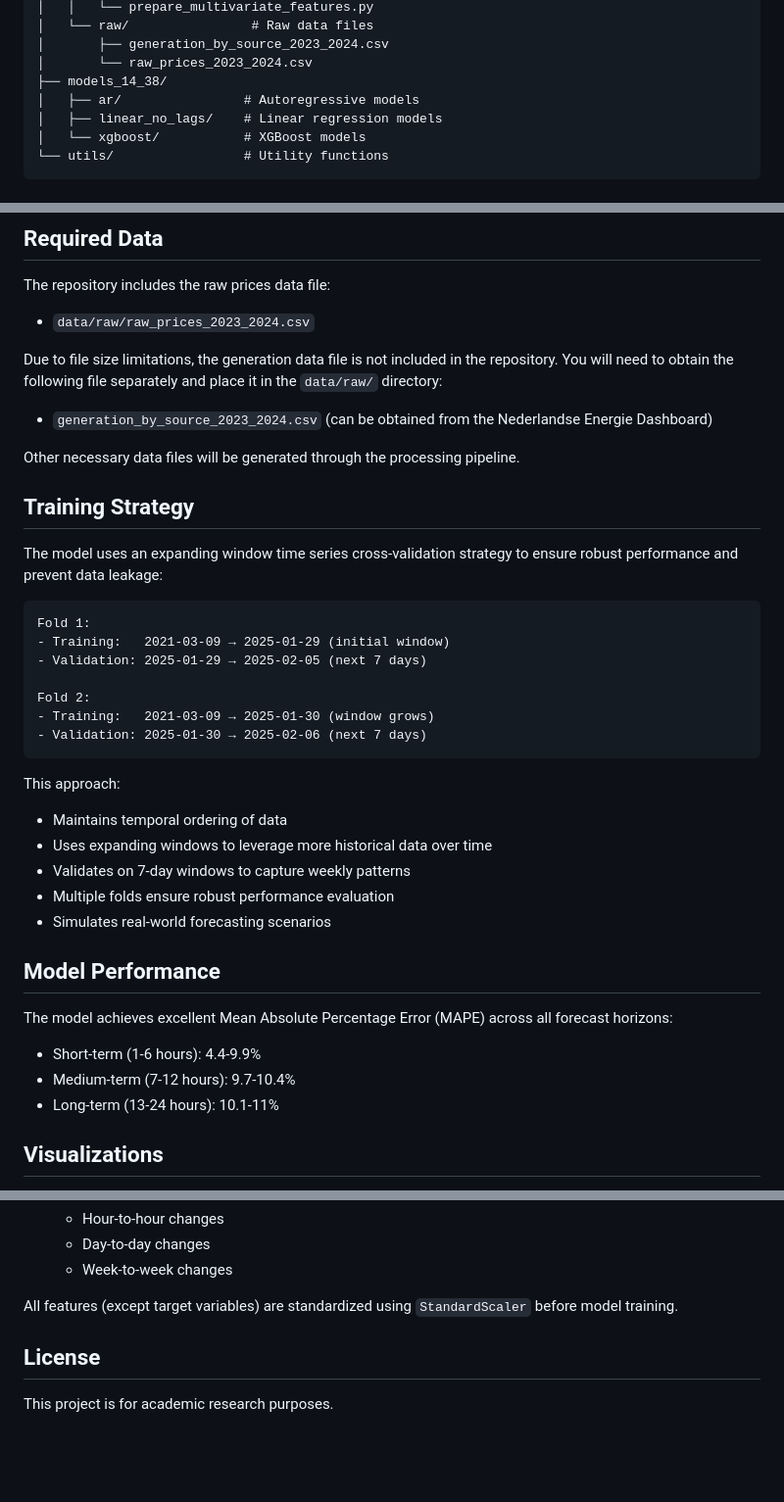
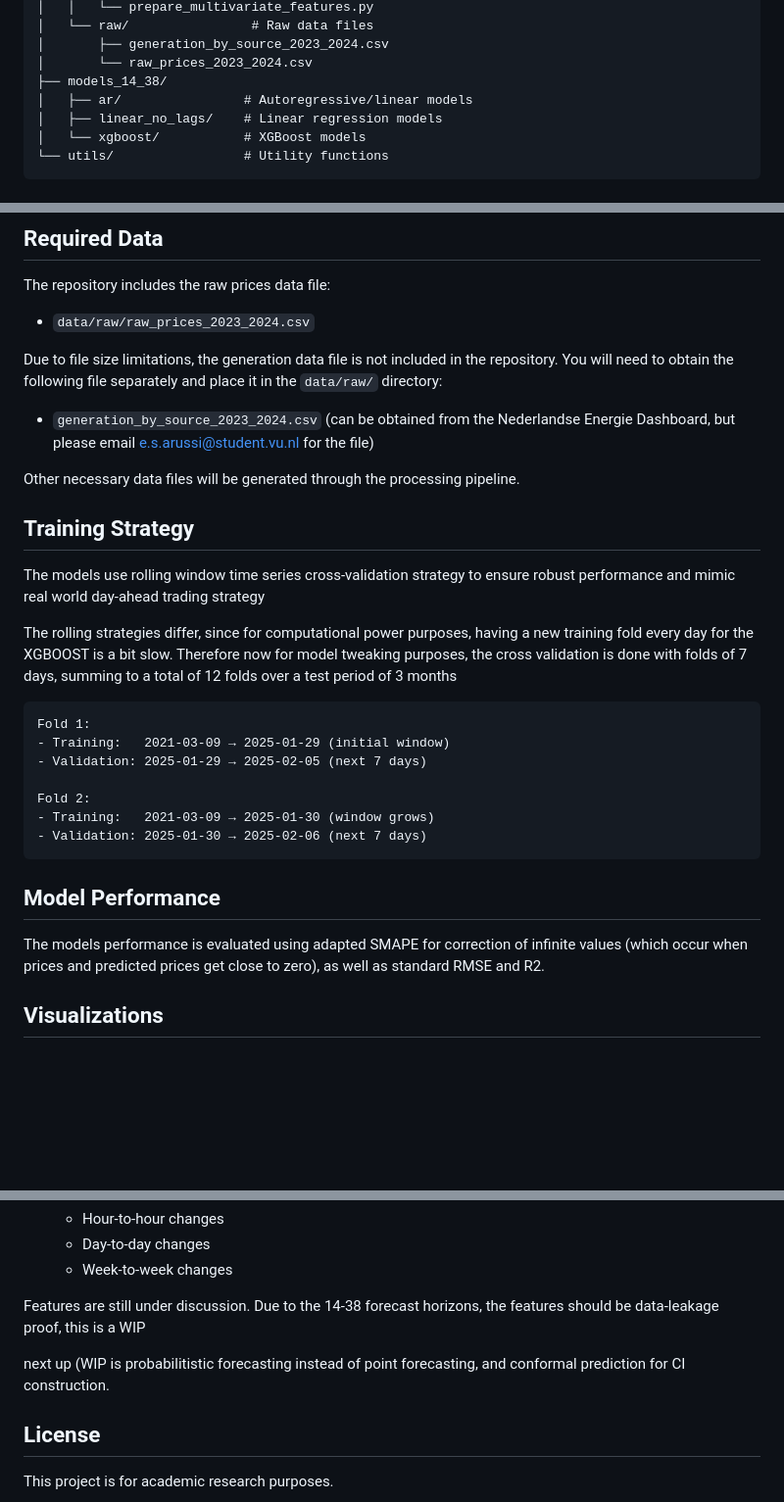
Before and after one commit to emmaarussi/Dutch-DA-energy-prices-forecasting, a Markdown page: README.md, 3 parts joined by grey strips. Shown: that part at 98% size. Drawn GitHub-style; blank space fills up the shorter version.

````diff
--- a/README.md
+++ b/README.md
@@ -16,7 +16,7 @@ thesis-dutch-energy-analysis/
 │       ├── generation_by_source_2023_2024.csv
 │       └── raw_prices_2023_2024.csv
 ├── models_14_38/
-│   ├── ar/                # Autoregressive models
+│   ├── ar/                # Autoregressive/linear models
 │   ├── linear_no_lags/    # Linear regression models
 │   └── xgboost/           # XGBoost models
 └── utils/                 # Utility functions
@@ -70,13 +70,15 @@ The repository includes the raw prices data file:
 - `data/raw/raw_prices_2023_2024.csv`
 
 Due to file size limitations, the generation data file is not included in the repository. You will need to obtain the following file separately and place it in the `data/raw/` directory:
-- `generation_by_source_2023_2024.csv` (can be obtained from the Nederlandse Energie Dashboard)
+- `generation_by_source_2023_2024.csv` (can be obtained from the Nederlandse Energie Dashboard, but please email e.s.arussi@student.vu.nl for the file)
 
 Other necessary data files will be generated through the processing pipeline.
 
 ## Training Strategy
 
-The model uses an expanding window time series cross-validation strategy to ensure robust performance and prevent data leakage:
+The models use rolling window time series cross-validation strategy to ensure robust performance and mimic real world day-ahead trading strategy
+
+The rolling strategies differ, since for computational power purposes, having a new training fold every day for the XGBOOST is a bit slow. Therefore now for model tweaking purposes, the cross validation is done with folds of 7 days, summing to a total of 12 folds over a test period of 3 months
 
 ```
 Fold 1:
@@ -88,20 +90,11 @@ Fold 2:
 - Validation: 2025-01-30 → 2025-02-06 (next 7 days)
 ```
 
-This approach:
-- Maintains temporal ordering of data
-- Uses expanding windows to leverage more historical data over time
-- Validates on 7-day windows to capture weekly patterns
-- Multiple folds ensure robust performance evaluation
-- Simulates real-world forecasting scenarios
+
 
 ## Model Performance
 
-The model achieves excellent Mean Absolute Percentage Error (MAPE) across all forecast horizons:
-
-- Short-term (1-6 hours): 4.4-9.9%
-- Medium-term (7-12 hours): 9.7-10.4%
-- Long-term (13-24 hours): 10.1-11%
+The models performance is evaluated using adapted SMAPE  for correction of infinite values (which occur when prices and predicted prices get close to zero), as well as standard RMSE and R2.
 
 ## Visualizations
 
@@ -210,7 +203,9 @@ graph TD
    - Day-to-day changes
    - Week-to-week changes
 
-All features (except target variables) are standardized using `StandardScaler` before model training.
+Features are still under discussion. Due to the 14-38 forecast horizons, the features should be data-leakage proof, this is a WIP
+
+next up (WIP is probabilitistic forecasting instead of point forecasting, and conformal prediction for CI construction.
 
 ## License
 
````
